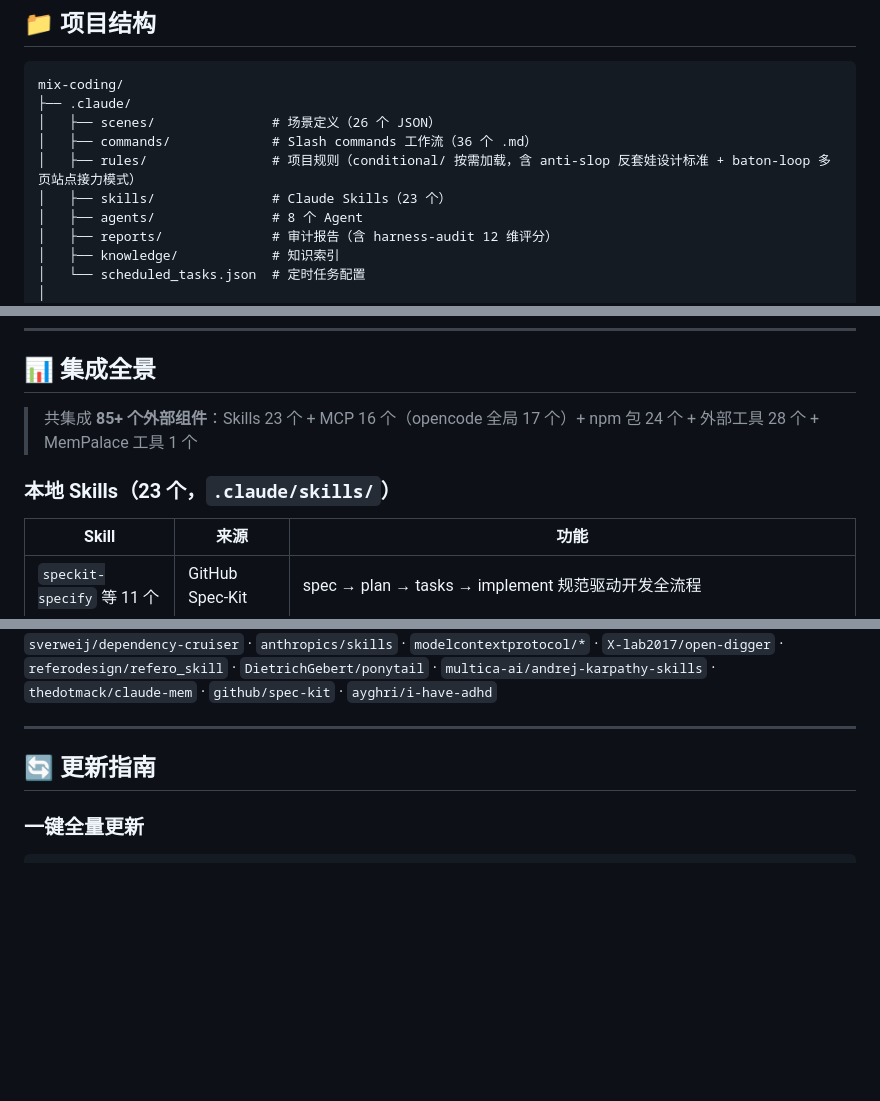
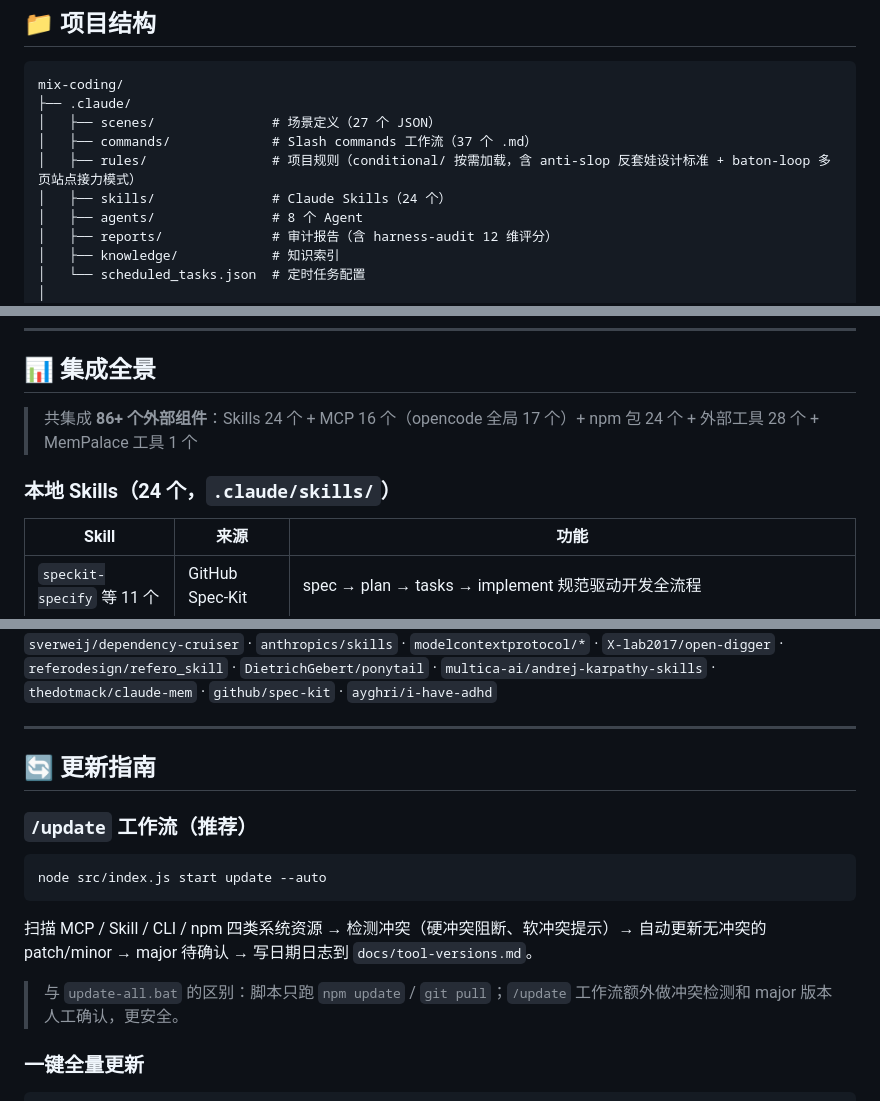
Before and after one commit to cstuffrogers/mix-coding, a Markdown page: README.md, 3 parts joined by grey strips. GitHub-like rendering; blank space fills up the shorter version.

Commit message:
docs(readme): 同步 27 场景 + 24 skills + /update 工作流
- 工作流表格补 update 行(10 步),标题 26→27
- 项目结构场景数 26→27、命令数 36→37、skills 23→24
- 集成全景 skills 23→24、总数 85+→86+
- 更新指南章节新增 /update 工作流说明(含与 update-all.bat 区别)

Co-Authored-By: Claude Opus 4.7 <noreply@anthropic.com>

````diff
--- a/README.md
+++ b/README.md
@@ -574,10 +575,10 @@ node src/index.js start hunt --auto
 ```
 mix-coding/
 ├── .claude/
-│   ├── scenes/               # 场景定义（26 个 JSON）
-│   ├── commands/             # Slash commands 工作流（36 个 .md）
+│   ├── scenes/               # 场景定义（27 个 JSON）
+│   ├── commands/             # Slash commands 工作流（37 个 .md）
 │   ├── rules/                # 项目规则（conditional/ 按需加载，含 anti-slop 反套娃设计标准 + baton-loop 多页站点接力模式）
-│   ├── skills/               # Claude Skills（23 个）
+│   ├── skills/               # Claude Skills（24 个）
 │   ├── agents/               # 8 个 Agent
 │   ├── reports/              # 审计报告（含 harness-audit 12 维评分）
 │   ├── knowledge/            # 知识索引
@@ -759,9 +760,9 @@ claude plugins install compound-engineering@anthropic
 
 ## 📊 集成全景
 
-> 共集成 **85+ 个外部组件**：Skills 23 个 + MCP 16 个（opencode 全局 17 个）+ npm 包 24 个 + 外部工具 28 个 + MemPalace 工具 1 个
+> 共集成 **86+ 个外部组件**：Skills 24 个 + MCP 16 个（opencode 全局 17 个）+ npm 包 24 个 + 外部工具 28 个 + MemPalace 工具 1 个
 
-### 本地 Skills（23 个，`.claude/skills/`）
+### 本地 Skills（24 个，`.claude/skills/`）
 
 | Skill | 来源 | 功能 |
 |-------|------|------|
@@ -821,6 +822,16 @@ claude plugins install compound-engineering@anthropic
 
 ## 🔄 更新指南
 
+### `/update` 工作流（推荐）
+
+```bash
+node src/index.js start update --auto
+```
+
+扫描 MCP / Skill / CLI / npm 四类系统资源 → 检测冲突（硬冲突阻断、软冲突提示）→ 自动更新无冲突的 patch/minor → major 待确认 → 写日期日志到 `docs/tool-versions.md`。
+
+> 与 `update-all.bat` 的区别：脚本只跑 `npm update` / `git pull`；`/update` 工作流额外做冲突检测和 major 版本人工确认，更安全。
+
 ### 一键全量更新
 
 ```bash
````
Also changed, not shown: other parts of README.md (+3 -2 lines).
